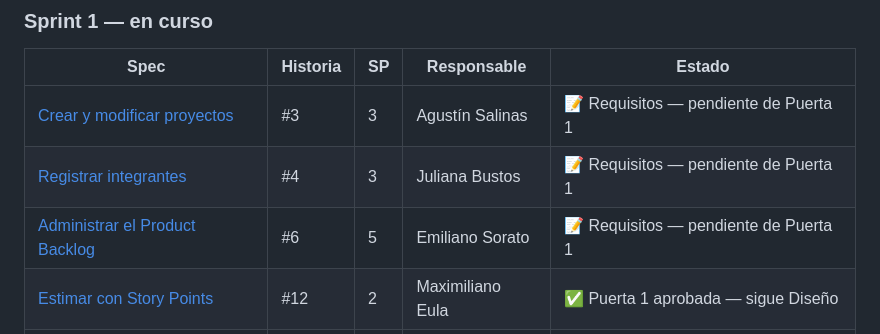
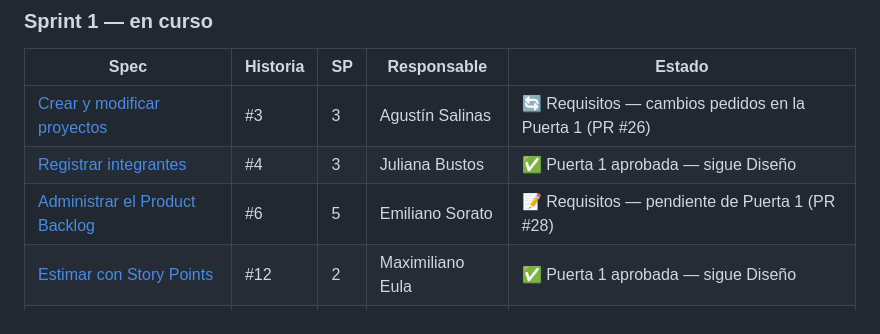
Before and after one commit to emisorato1/seguimiento-medicion-ics, a Markdown page: docs/specs/README.md, the part around the change. Drawn GitHub-style.

Commit message:
docs: registrar la puerta 1 de la historia 4 y actualizar el indice de specs

```diff
--- a/docs/specs/README.md
+++ b/docs/specs/README.md
@@ -26,9 +26,9 @@ Son tareas de configuración y planificación, no funcionalidad, así que docume
 
 | Spec | Historia | SP | Responsable | Estado |
 |---|---|---|---|---|
-| [Crear y modificar proyectos](sprint-1/03-crear-proyectos.md) | #3 | 3 | Agustín Salinas | 📝 Requisitos — pendiente de Puerta 1 |
-| [Registrar integrantes](sprint-1/04-registrar-integrantes.md) | #4 | 3 | Juliana Bustos | 📝 Requisitos — pendiente de Puerta 1 |
-| [Administrar el Product Backlog](sprint-1/06-administrar-product-backlog.md) | #6 | 5 | Emiliano Sorato | 📝 Requisitos — pendiente de Puerta 1 |
+| [Crear y modificar proyectos](sprint-1/03-crear-proyectos.md) | #3 | 3 | Agustín Salinas | 🔄 Requisitos — cambios pedidos en la Puerta 1 (PR #26) |
+| [Registrar integrantes](sprint-1/04-registrar-integrantes.md) | #4 | 3 | Juliana Bustos | ✅ Puerta 1 aprobada — sigue Diseño |
+| [Administrar el Product Backlog](sprint-1/06-administrar-product-backlog.md) | #6 | 5 | Emiliano Sorato | 📝 Requisitos — pendiente de Puerta 1 (PR #28) |
 | [Estimar con Story Points](sprint-1/12-estimar-story-points.md) | #12 | 2 | Maximiliano Eula | ✅ Puerta 1 aprobada — sigue Diseño |
 | [Interfaz de consola](sprint-1/24-interfaz-de-consola.md) | #24 | 3 | a definir | 📝 Requisitos — pendiente de Puerta 1 |
 
```
Also changed, not shown: 1 other file.
